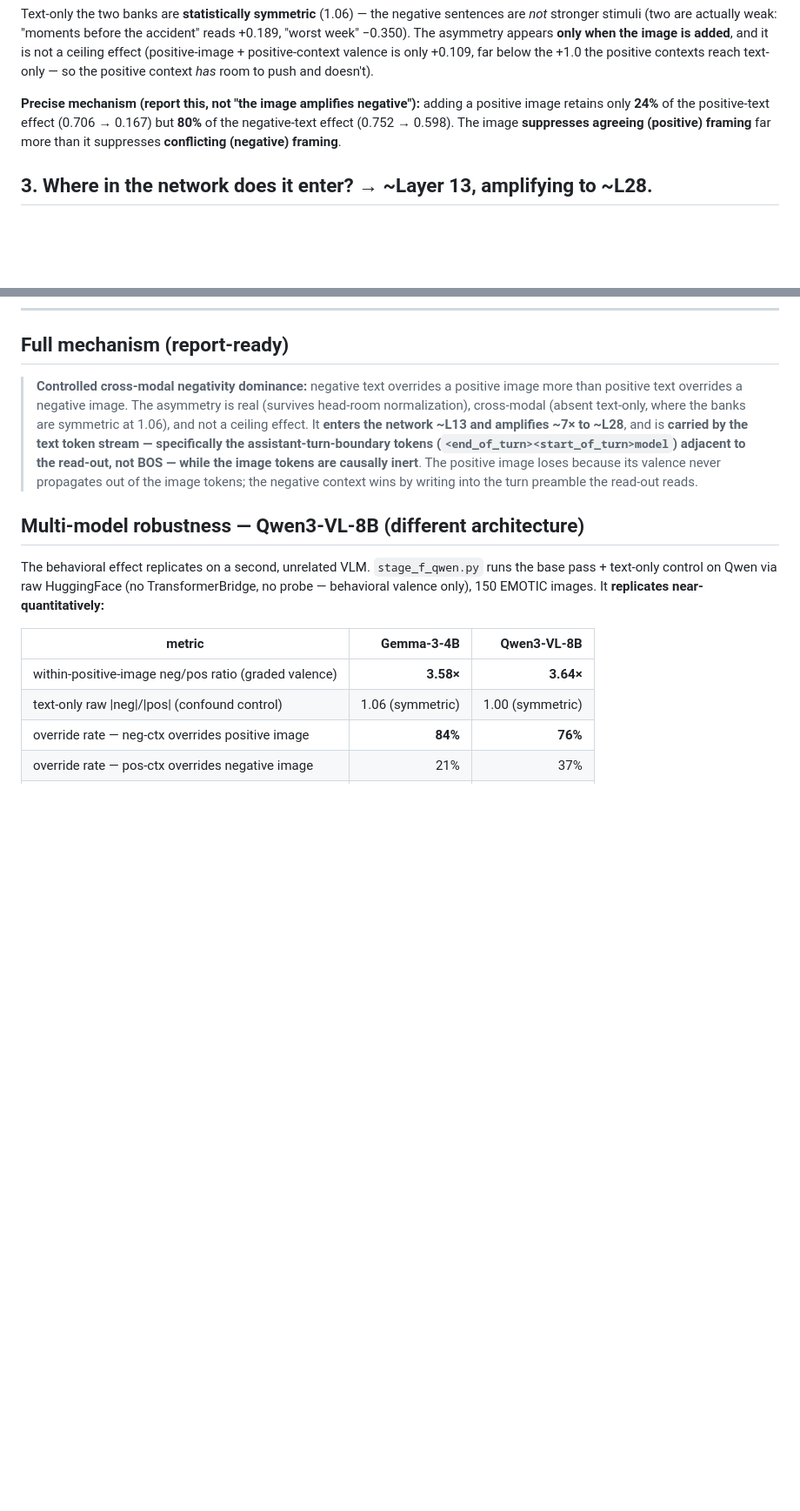
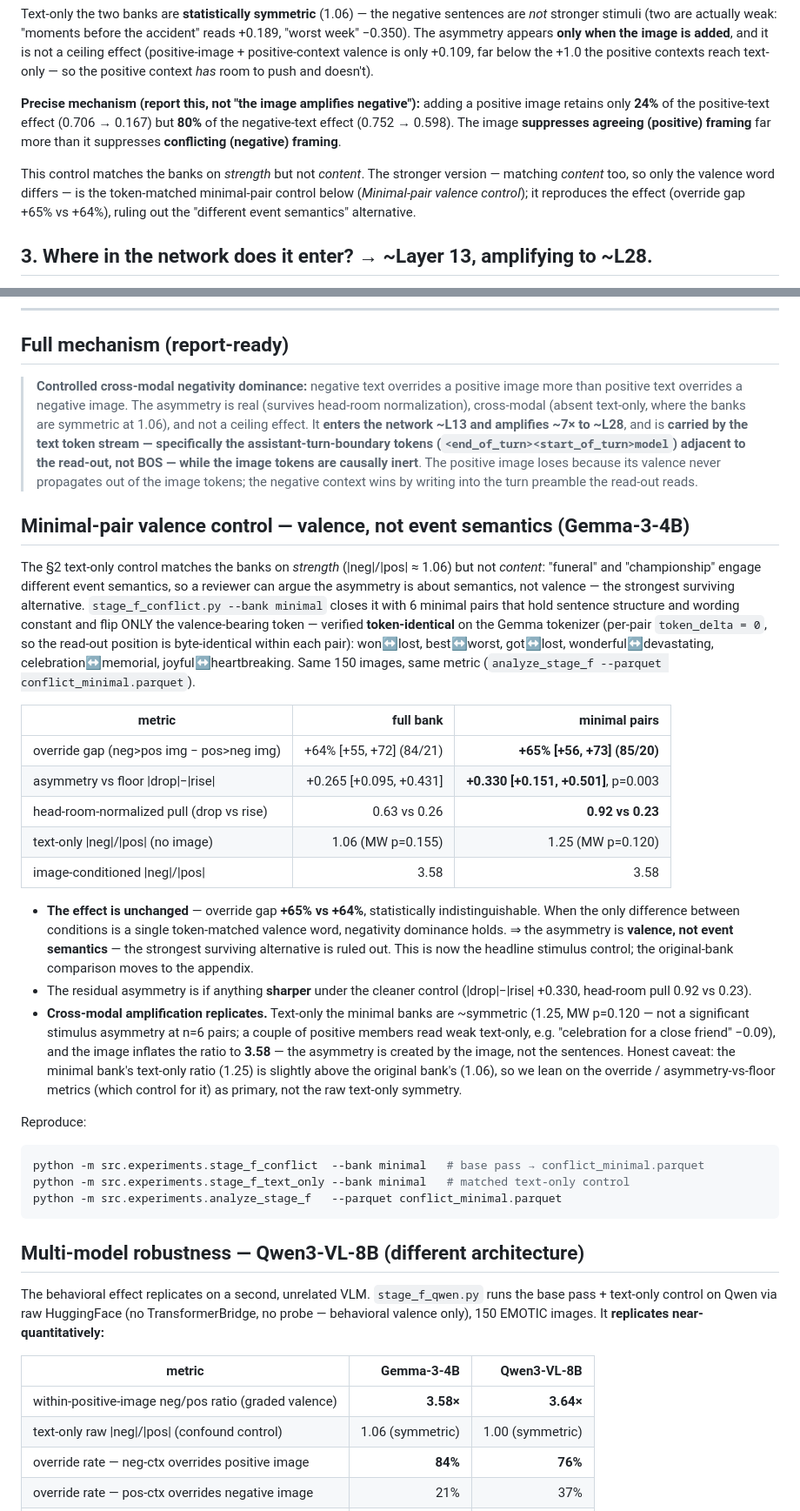
Before and after one commit to syedmahdi30/appraisal-research-algoverse, a Markdown page: docs/stage-f-mechanism.md, 2 parts joined by grey strips. Shown at 87% size. Rendered like a GitHub page; blank space fills up the shorter version.

Commit message:
Stage F write-up: minimal-pair valence control (T1.1) — confound killed
Token-matched minimal pairs (per-pair token_delta=0; only the valence word
changes) reproduce the effect: override gap +65% [+56,+73] (85/20) vs full-bank
+64% [+55,+72] (84/21) — statistically indistinguishable. The asymmetry is
valence, not event semantics; the strongest surviving alternative is ruled out.
Asymmetry-vs-floor is if anything sharper (|drop|-|rise| +0.330, head-room pull
0.92 vs 0.23). Adds a Minimal-pair valence control section, a TL;DR bullet, and a
§2 pointer; promotes this to the headline stimulus control.

Honest caveats recorded: text-only minimal |neg|/|pos|=1.25 (vs 1.06; MW p=0.120,
n=6) so override/asymmetry-vs-floor are primary; image still amplifies to 3.58.

Co-Authored-By: Claude Opus 4.8 <noreply@anthropic.com>
Claude-Session: https://claude.ai/code/session_01BcdZ6NwDvvoCVY5ob35s5V

````diff
--- a/docs/stage-f-mechanism.md
+++ b/docs/stage-f-mechanism.md
@@ -91,6 +94,11 @@ retains only **24%** of the positive-text effect (0.706 → 0.167) but **80%** o
 effect (0.752 → 0.598). The image **suppresses agreeing (positive) framing** far more than it
 suppresses **conflicting (negative) framing**.
 
+This control matches the banks on *strength* but not *content*. The stronger version — matching
+*content* too, so only the valence word differs — is the token-matched minimal-pair control below
+(*Minimal-pair valence control*); it reproduces the effect (override gap +65% vs +64%), ruling out
+the "different event semantics" alternative.
+
 ## 3. Where in the network does it enter? → **~Layer 13, amplifying to ~L28.**
 `stage_f_layerwise.py` + `analyze_stage_f_layerwise.py`. Two probe-lenses on the last token using the
 frozen probe weight as a fixed direction (logit-lens diagnostic): `resid_post · w` (running read-out)
@@ -163,6 +171,44 @@ noisier: text_all 73–78%. The probe-level decomposition is the clean measureme
 > read-out, not BOS — while the image tokens are causally inert**. The positive image loses because its
 > valence never propagates out of the image tokens; the negative context wins by writing into the turn
 > preamble the read-out reads.
+
+## Minimal-pair valence control — valence, not event semantics (Gemma-3-4B)
+The §2 text-only control matches the banks on *strength* (|neg|/|pos| ≈ 1.06) but not *content*:
+"funeral" and "championship" engage different event semantics, so a reviewer can argue the asymmetry
+is about semantics, not valence — the strongest surviving alternative. `stage_f_conflict.py
+--bank minimal` closes it with 6 minimal pairs that hold sentence structure and wording constant and
+flip ONLY the valence-bearing token — verified **token-identical** on the Gemma tokenizer (per-pair
+`token_delta = 0`, so the read-out position is byte-identical within each pair): won↔lost, best↔worst,
+got↔lost, wonderful↔devastating, celebration↔memorial, joyful↔heartbreaking. Same 150 images, same
+metric (`analyze_stage_f --parquet conflict_minimal.parquet`).
+
+| metric | full bank | minimal pairs |
+|---|---:|---:|
+| override gap (neg>pos img − pos>neg img) | +64% [+55, +72] (84/21) | **+65% [+56, +73] (85/20)** |
+| asymmetry vs floor \|drop\|−\|rise\| | +0.265 [+0.095, +0.431] | **+0.330 [+0.151, +0.501]**, p=0.003 |
+| head-room-normalized pull (drop vs rise) | 0.63 vs 0.26 | **0.92 vs 0.23** |
+| text-only \|neg\|/\|pos\| (no image) | 1.06 (MW p=0.155) | 1.25 (MW p=0.120) |
+| image-conditioned \|neg\|/\|pos\| | 3.58 | 3.58 |
+
+- **The effect is unchanged** — override gap **+65% vs +64%**, statistically indistinguishable. When the
+  only difference between conditions is a single token-matched valence word, negativity dominance holds.
+  ⇒ the asymmetry is **valence, not event semantics** — the strongest surviving alternative is ruled out.
+  This is now the headline stimulus control; the original-bank comparison moves to the appendix.
+- The residual asymmetry is if anything **sharper** under the cleaner control (|drop|−|rise| +0.330,
+  head-room pull 0.92 vs 0.23).
+- **Cross-modal amplification replicates.** Text-only the minimal banks are ~symmetric (1.25, MW
+  p=0.120 — not a significant stimulus asymmetry at n=6 pairs; a couple of positive members read weak
+  text-only, e.g. "celebration for a close friend" −0.09), and the image inflates the ratio to **3.58**
+  — the asymmetry is created by the image, not the sentences. Honest caveat: the minimal bank's
+  text-only ratio (1.25) is slightly above the original bank's (1.06), so we lean on the override /
+  asymmetry-vs-floor metrics (which control for it) as primary, not the raw text-only symmetry.
+
+Reproduce:
+```bash
+python -m src.experiments.stage_f_conflict  --bank minimal   # base pass → conflict_minimal.parquet
+python -m src.experiments.stage_f_text_only --bank minimal   # matched text-only control
+python -m src.experiments.analyze_stage_f   --parquet conflict_minimal.parquet
+```
 
 ## Multi-model robustness — Qwen3-VL-8B (different architecture)
 The behavioral effect replicates on a second, unrelated VLM. `stage_f_qwen.py` runs the base pass +
````
Also changed, not shown: other parts of docs/stage-f-mechanism.md (+3 -0 lines).
